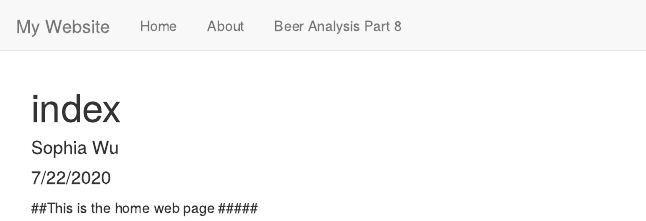
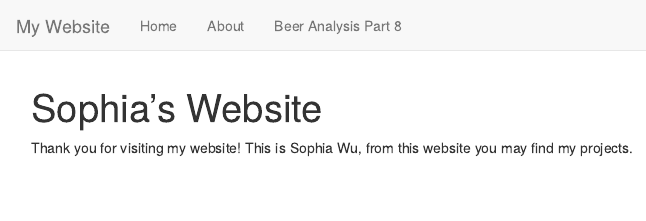
Before and after one commit to Wu-Sophia/sophiawu1006.github.io, an R Markdown document (index.Rmd): the page in a window 1100 px wide, from its top. Rendered offline with R 4.5, knitr and Pandoc, with nearby package versions.

Commit message:
change index page

```diff
--- a/index.Rmd
+++ b/index.Rmd
@@ -1,9 +1,4 @@
 ---
-title: "index"
-author: "Sophia Wu"
-date: "7/22/2020"
-output: html_document
+title: "Sophia's Website"
 ---
-
-##This is the home web page
-#####
+Thank you for visiting my website! This is Sophia Wu, from this website you may find my projects.
```
Also changed, not shown: index.html (deleted), 1 other file.
